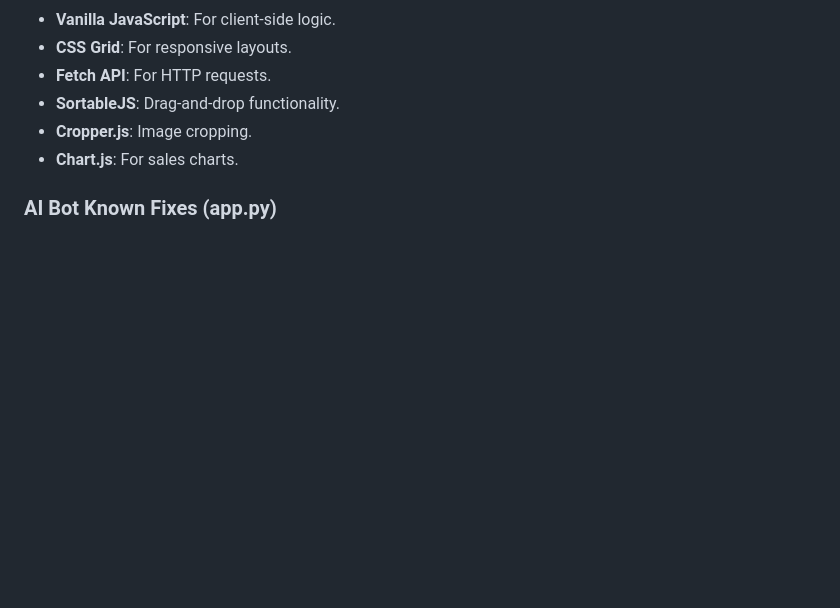
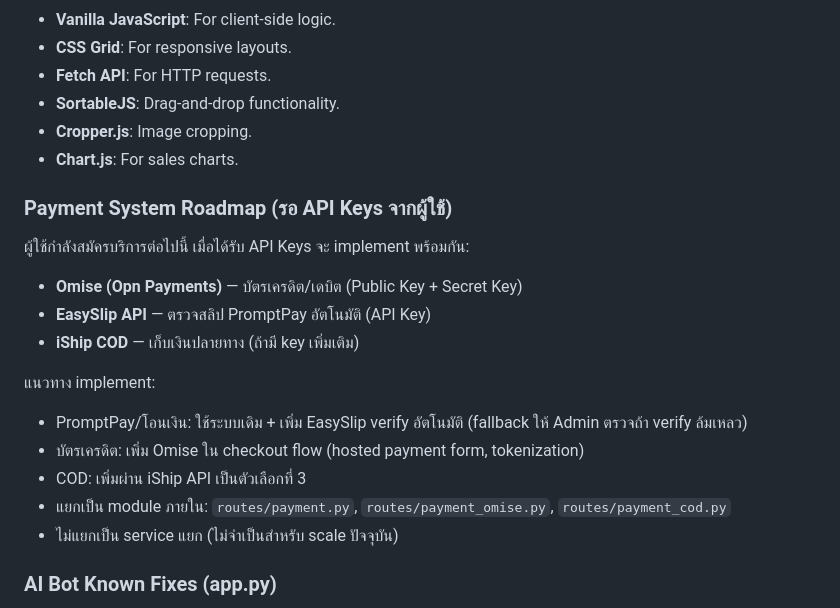
Before and after one commit to eddmanthailand/Reseller-Connect, a Markdown page: replit.md, the part around the change. GitHub-like rendering; blank space fills up the shorter version.

Commit message:
Document planned payment system integration roadmap
Record the roadmap for integrating Omise, EasySlip API, and iShip COD, including implementation details and architectural decisions.

Replit-Commit-Author: Agent
Replit-Commit-Session-Id: 6c4af6e1-50df-458a-8c9b-d7a9e8e24685
Replit-Commit-Checkpoint-Type: full_checkpoint
Replit-Commit-Event-Id: 26122d09-df52-4107-9eac-a0f6a9c3c560
Replit-Commit-Screenshot-Url: https://storage.googleapis.com/screenshot-production-us-central1/bdca83b4-eef7-4eb0-97b2-26cf5929e582/6c4af6e1-50df-458a-8c9b-d7a9e8e24685/4cDaDYX

```diff
--- a/replit.md
+++ b/replit.md
@@ -66,6 +66,19 @@ The backend is a Flask 3.1.2 application, utilizing Flask-CORS and a Neon Postgr
 - **Cropper.js**: Image cropping.
 - **Chart.js**: For sales charts.
 
+### Payment System Roadmap (รอ API Keys จากผู้ใช้)
+ผู้ใช้กำลังสมัครบริการต่อไปนี้ เมื่อได้รับ API Keys จะ implement พร้อมกัน:
+- **Omise (Opn Payments)** — บัตรเครดิต/เดบิต (Public Key + Secret Key)
+- **EasySlip API** — ตรวจสลิป PromptPay อัตโนมัติ (API Key)
+- **iShip COD** — เก็บเงินปลายทาง (ถ้ามี key เพิ่มเติม)
+
+แนวทาง implement:
+- PromptPay/โอนเงิน: ใช้ระบบเดิม + เพิ่ม EasySlip verify อัตโนมัติ (fallback ให้ Admin ตรวจถ้า verify ล้มเหลว)
+- บัตรเครดิต: เพิ่ม Omise ใน checkout flow (hosted payment form, tokenization)
+- COD: เพิ่มผ่าน iShip API เป็นตัวเลือกที่ 3
+- แยกเป็น module ภายใน: `routes/payment.py`, `routes/payment_omise.py`, `routes/payment_cod.py`
+- ไม่แยกเป็น service แยก (ไม่จำเป็นสำหรับ scale ปัจจุบัน)
+
 ### AI Bot Known Fixes (app.py)
 - **Guest bot `InFailedSqlTransaction` cascade**: Each `except Exception` in fetch functions (`_fetch_agent_settings`, `_fetch_training`, `_fetch_cats`, `_fetch_promos`, `_fetch_shipping`) now calls `conn.rollback()` to clear aborted transaction before the next fetch, preventing silent cascading failures.
 - **Guest bot `_fetch_promos()` wrong SQL**: Fixed columns from non-existent `description`, `type` → correct `promo_type`, `start_date`; `promos_text` builder updated to match.
```
